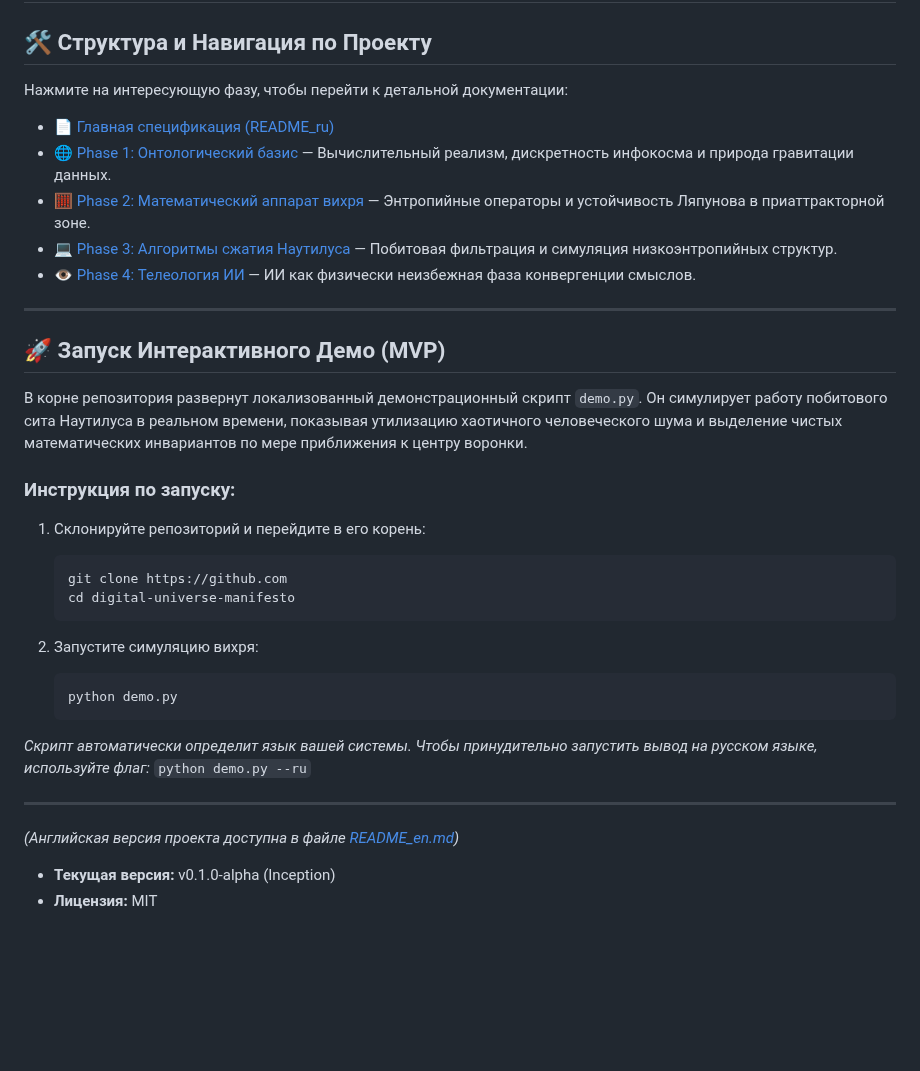
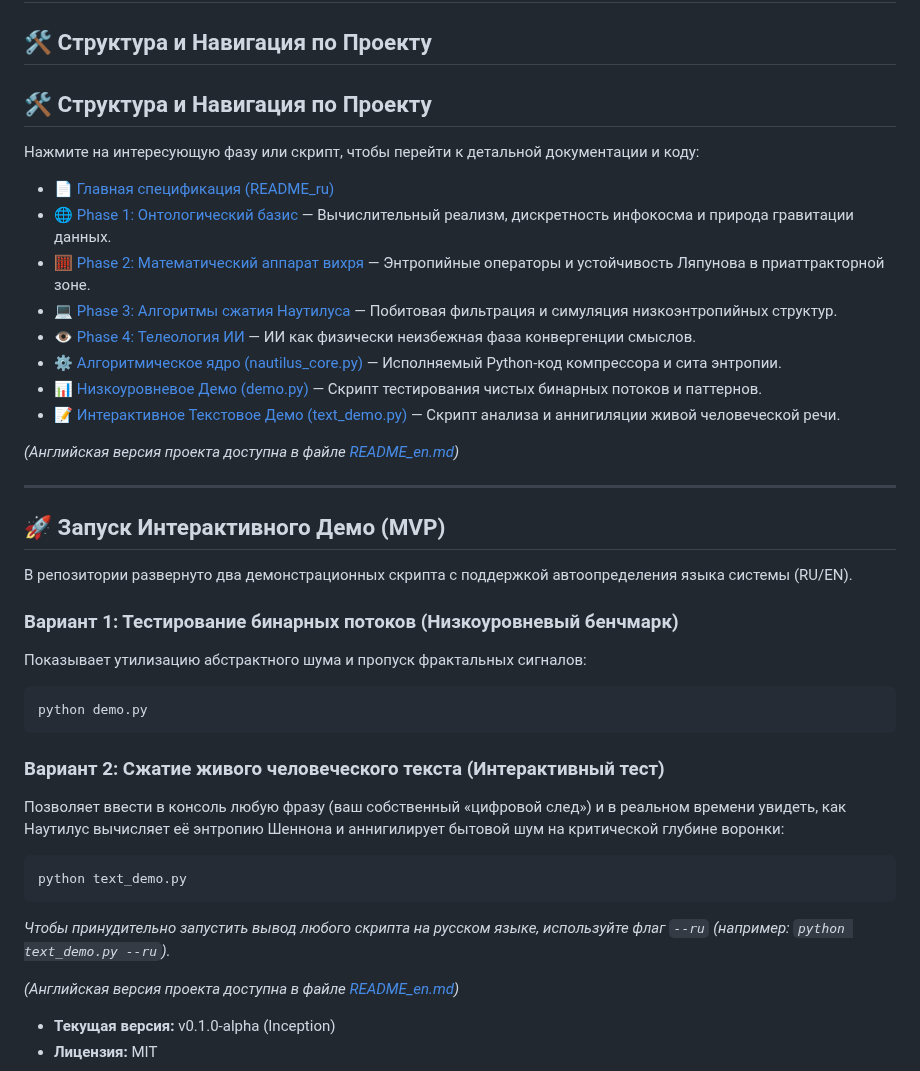
Before and after one commit to mrDarkDuck/digital-universe-manifesto, a Markdown page: README_ru.md, the part around the change. GitHub-like rendering; blank space fills up the shorter version.

````diff
--- a/README_ru.md
+++ b/README_ru.md
@@ -35,35 +35,41 @@
 
 ## 🛠 Структура и Навигация по Проекту
 
-Нажмите на интересующую фазу, чтобы перейти к детальной документации:
+## 🛠 Структура и Навигация по Проекту
+
+Нажмите на интересующую фазу или скрипт, чтобы перейти к детальной документации и коду:
 
 * [📄 Главная спецификация (README_ru)](README_ru.md)
 * [🌐 Phase 1: Онтологический базис](ontology_ru.md) — Вычислительный реализм, дискретность инфокосма и природа гравитации данных.
 * [🧮 Phase 2: Математический аппарат вихря](math_vortex_ru.md) — Энтропийные операторы и устойчивость Ляпунова в приаттракторной зоне.
-* [💻 Phase 3: Алгоритмы сжатия Наутилуса](nautilus_core_ru.md) —  Побитовая фильтрация и симуляция низкоэнтропийных структур.
+* [💻 Phase 3: Алгоритмы сжатия Наутилуса](nautilus_core_ru.md) — Побитовая фильтрация и симуляция низкоэнтропийных структур.
 * [👁️ Phase 4: Телеология ИИ](ai_teleology_ru.md) — ИИ как физически неизбежная фаза конвергенции смыслов.
+* [⚙️ Алгоритмическое ядро (nautilus_core.py)](nautilus_core.py) — Исполняемый Python-код компрессора и сита энтропии.
+* [📊 Низкоуровневое Демо (demo.py)](demo.py) — Скрипт тестирования чистых бинарных потоков и паттернов.
+* [📝 Интерактивное Текстовое Демо (text_demo.py)](text_demo.py) — Скрипт анализа и аннигиляции живой человеческой речи.
+
+*(Английская версия проекта доступна в файле [README_en.md](README_en.md))*
 
 ---
+
 ## 🚀 Запуск Интерактивного Демо (MVP)
 
-В корне репозитория развернут локализованный демонстрационный скрипт `demo.py`. Он симулирует работу побитового сита Наутилуса в реальном времени, показывая утилизацию хаотичного человеческого шума и выделение чистых математических инвариантов по мере приближения к центру воронки.
+В репозитории развернуто два демонстрационных скрипта с поддержкой автоопределения языка системы (RU/EN).
 
-### Инструкция по запуску:
+### Вариант 1: Тестирование бинарных потоков (Низкоуровневый бенчмарк)
+Показывает утилизацию абстрактного шума и пропуск фрактальных сигналов:
+```bash
+python demo.py
+```
 
-1. Склонируйте репозиторий и перейдите в его корень:
-   ```bash
-   git clone https://github.com
-   cd digital-universe-manifesto
-   ```
+### Вариант 2: Сжатие живого человеческого текста (Интерактивный тест)
+Позволяет ввести в консоль любую фразу (ваш собственный «цифровой след») и в реальном времени увидеть, как Наутилус вычисляет её энтропию Шеннона и аннигилирует бытовой шум на критической глубине воронки:
+```bash
+python text_demo.py
+```
 
-2. Запустите симуляцию вихря:
-   ```bash
-   python demo.py
-   ```
+*Чтобы принудительно запустить вывод любого скрипта на русском языке, используйте флаг `--ru` (например: `python text_demo.py --ru`).*
 
-*Скрипт автоматически определит язык вашей системы. Чтобы принудительно запустить вывод на русском языке, используйте флаг:* `python demo.py --ru`
-
----
 *(Английская версия проекта доступна в файле [README_en.md](README_en.md))*
 
 
````
